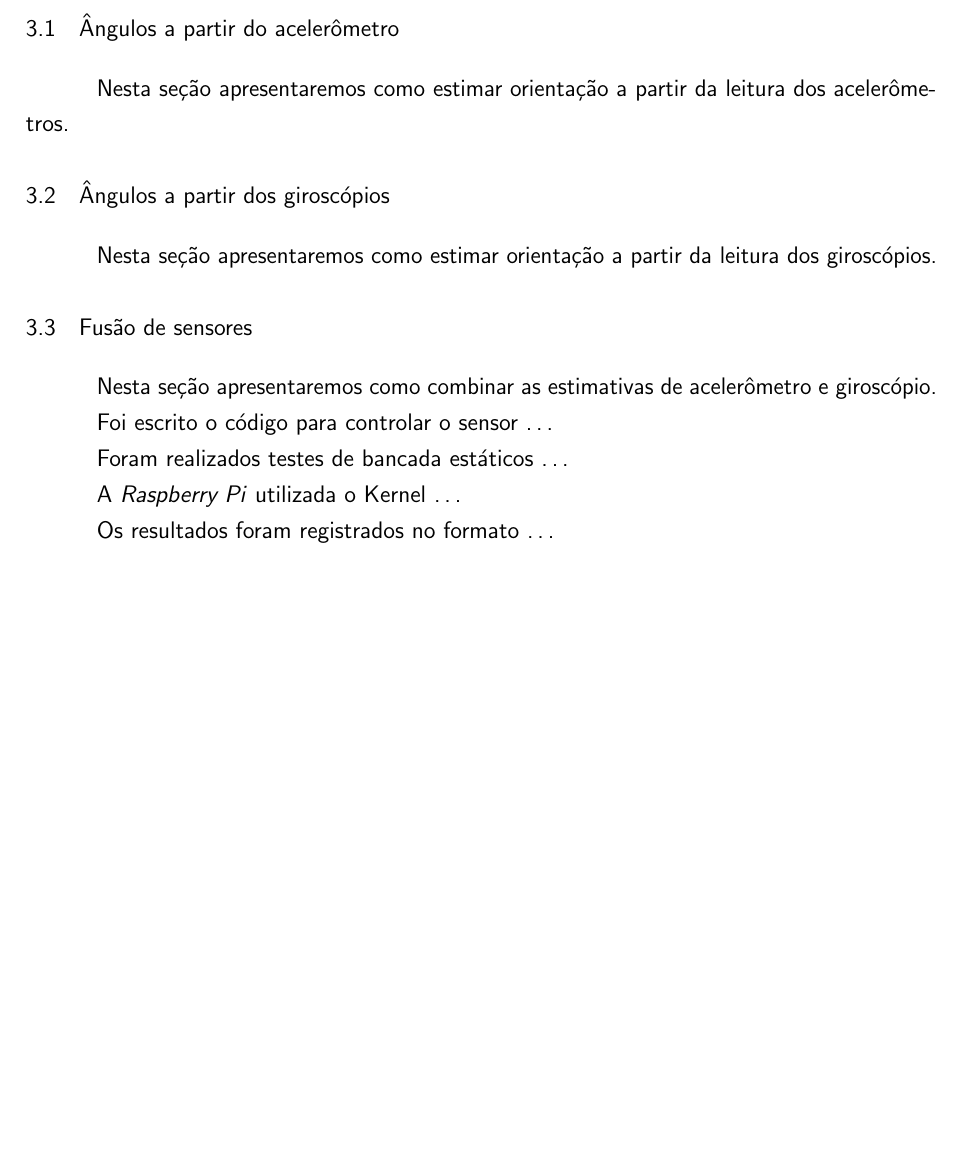
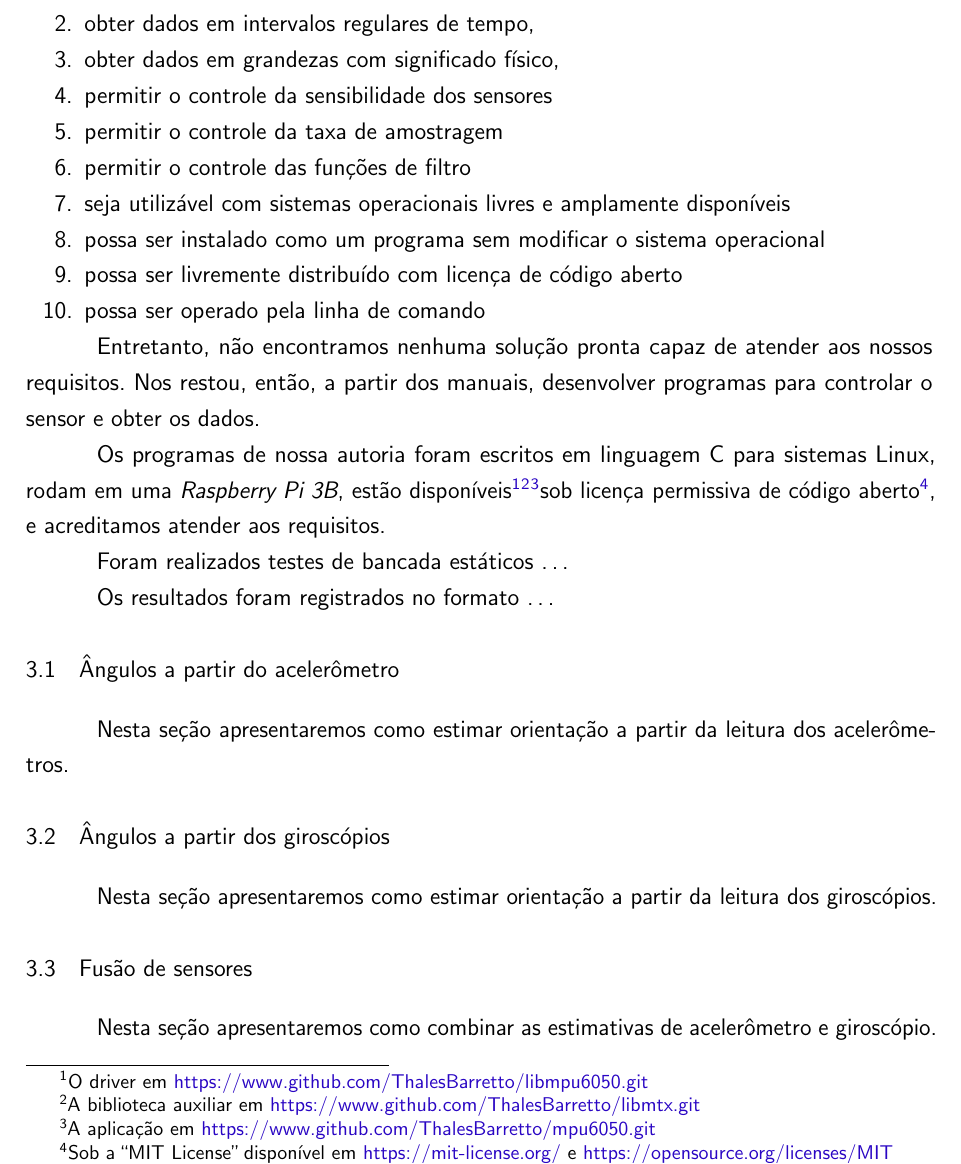
Before and after one commit to ThalesBarretto/TG, a LaTeX thesis (tex/main.tex, which reads tex/textuais/desenvolvimento.tex): part of page 21 of 30, cut at the place of the change, the shorter picture padded with empty space. Compiled offline with pdfLaTeX.

Commit message:
Modifica desenvolvimento
	Esqueleto do texto incluso. Para avaliação do orientador.

Signed-off-by: Thales Antunes de Oliveira Barretto <thales.barretto.git@gmail.com>

```diff
--- a/tex/textuais/desenvolvimento.tex
+++ b/tex/textuais/desenvolvimento.tex
@@ -1,4 +1,27 @@
 \chapter{DESENVOLVIMENTO}\label{chap:desenvolvimento}
+
+Para operar os sensores inerciais, consultamos extensamente a documentação do fabricante: Especificação do Produto~\cite{mpu6050ps} e Descrição e Mapa de Registradores~\cite{mpu6050rm}.
+A partir deles, estabelecemos como requisitos do sistema:
+\begin{enumerate}
+        \item obter dados simultâneos de todos os sensores em cada amostra,
+        \item obter dados em intervalos regulares de tempo,
+        \item obter dados em grandezas com significado físico,
+        \item permitir o controle da sensibilidade dos sensores
+        \item permitir o controle da taxa de amostragem
+        \item permitir o controle das funções de filtro
+        \item seja utilizável com sistemas operacionais livres e amplamente disponíveis
+        \item possa ser instalado como um programa sem modificar o sistema operacional
+        \item possa ser livremente distribuído com licença de código aberto
+        \item possa ser operado pela linha de comando
+\end{enumerate}
+
+Entretanto, não encontramos nenhuma solução pronta capaz de atender aos nossos requisitos. Nos restou, então, a partir dos manuais, desenvolver programas para controlar o sensor e obter os dados.
+
+Os programas de nossa autoria foram escritos em linguagem C para sistemas Linux, rodam em uma \emph{Raspberry Pi 3B}, estão disponíveis\footnote{O driver em \href{https://www.github.com/ThalesBarretto/libmpu6050.git}{https://www.github.com/ThalesBarretto/libmpu6050.git}}\footnote{A biblioteca auxiliar em \href{https://www.github.com/ThalesBarretto/libmtx.git}{https://www.github.com/ThalesBarretto/libmtx.git}}\footnote{A aplicação em \href{https://www.github.com/ThalesBarretto/mpu6050.git}{https://www.github.com/ThalesBarretto/mpu6050.git}}sob licença permissiva de código aberto\footnote{Sob a ``MIT License'' disponível em \href{https://mit-license.org/}{https://mit-license.org/} e \href{https://opensource.org/licenses/MIT}{https://opensource.org/licenses/MIT}}, e acreditamos atender aos requisitos.
+
+Foram realizados testes de bancada estáticos \ldots
+
+Os resultados foram registrados no formato \ldots
 
 \section{Ângulos a partir do acelerômetro}
 
```
Also changed, not shown: tex/textuais/desenvolvimento.tex (8 more changed lines).
